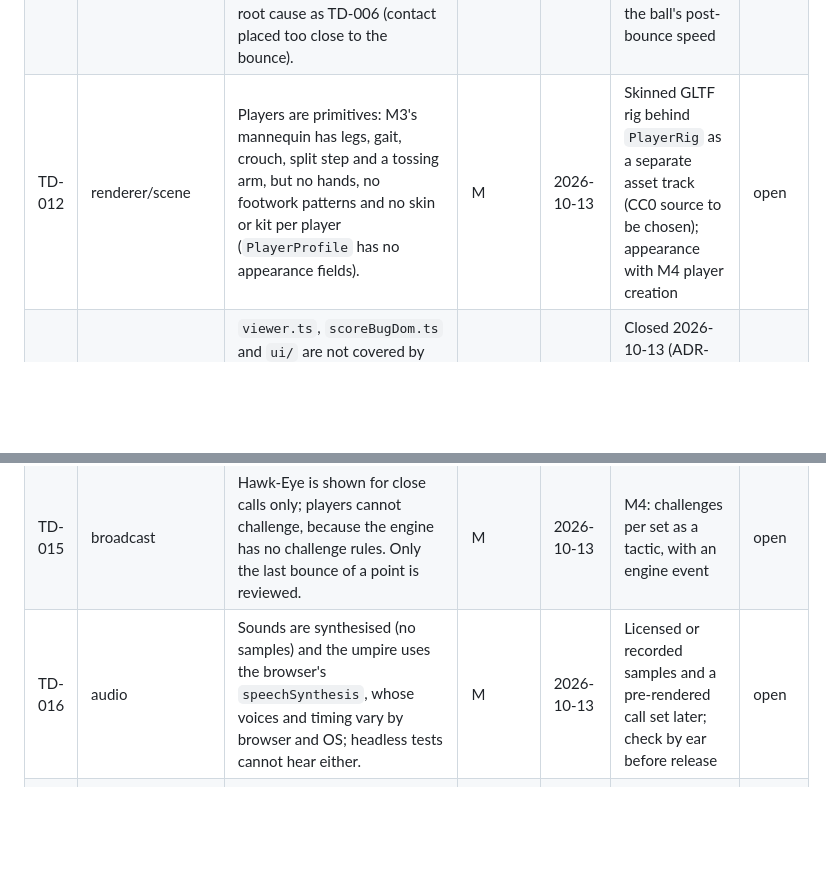
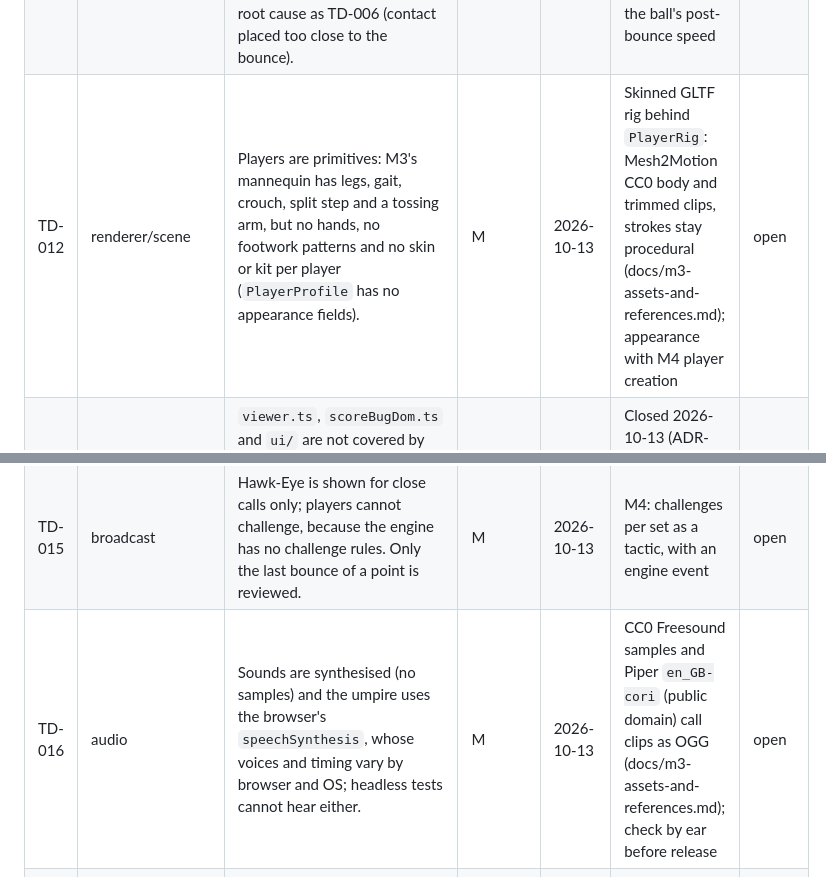
Before and after one commit to c10dev/tennis-web, a Markdown page: docs/tech-debt.md, 2 parts joined by grey strips. Drawn GitHub-style; blank space fills up the shorter version.

```diff
--- a/docs/tech-debt.md
+++ b/docs/tech-debt.md
@@ -14,11 +14,11 @@
 | TD-009 | engine/match | A best-of-3 match JSON is about 0.7 MB. | L | 2026-10-13 | Compact encoding for save/load (M4) | open |
 | TD-010 | renderer/playback | At a change of ends the players hold, then cut across at the middle of the pause instead of walking round the net. | L | 2026-10-13 | Closed 2026-10-13 (ADR-008): players walk round the net post in separate lanes | closed |
 | TD-011 | renderer/playback | Ball speed drops sharply at the bounce: after a 190 km/h serve the ball covers only 1.5–3.5 m in the engine's fixed 0.45 s bounce-to-contact gap. Same root cause as TD-006 (contact placed too close to the bounce). | M | 2026-10-13 | Closed 2026-10-13 (ADR-008): contact time follows the ball's post-bounce speed | closed |
-| TD-012 | renderer/scene | Players are primitives: M3's mannequin has legs, gait, crouch, split step and a tossing arm, but no hands, no footwork patterns and no skin or kit per player (`PlayerProfile` has no appearance fields). | M | 2026-10-13 | Skinned GLTF rig behind `PlayerRig` as a separate asset track (CC0 source to be chosen); appearance with M4 player creation | open |
+| TD-012 | renderer/scene | Players are primitives: M3's mannequin has legs, gait, crouch, split step and a tossing arm, but no hands, no footwork patterns and no skin or kit per player (`PlayerProfile` has no appearance fields). | M | 2026-10-13 | Skinned GLTF rig behind `PlayerRig`: Mesh2Motion CC0 body and trimmed clips, strokes stay procedural (docs/m3-assets-and-references.md); appearance with M4 player creation | open |
 | TD-013 | renderer, ui | `viewer.ts`, `scoreBugDom.ts` and `ui/` are not covered by automated tests; they were checked by hand in Playwright (three surfaces, playback, 4x, point jumps, seek, JSON load, v1 rejection). | M | 2026-10-13 | Closed 2026-10-13 (ADR-009): `npm run test:e2e` covers the page in Chromium | closed |
 | TD-014 | ui | The production bundle is one ~600 kB chunk (Vite's size warning), mostly Three.js. | L | 2026-10-13 | Code-split when management screens arrive (M4) | open |
 | TD-015 | broadcast | Hawk-Eye is shown for close calls only; players cannot challenge, because the engine has no challenge rules. Only the last bounce of a point is reviewed. | M | 2026-10-13 | M4: challenges per set as a tactic, with an engine event | open |
-| TD-016 | audio | Sounds are synthesised (no samples) and the umpire uses the browser's `speechSynthesis`, whose voices and timing vary by browser and OS; headless tests cannot hear either. | M | 2026-10-13 | Licensed or recorded samples and a pre-rendered call set later; check by ear before release | open |
+| TD-016 | audio | Sounds are synthesised (no samples) and the umpire uses the browser's `speechSynthesis`, whose voices and timing vary by browser and OS; headless tests cannot hear either. | M | 2026-10-13 | CC0 Freesound samples and Piper `en_GB-cori` (public domain) call clips as OGG (docs/m3-assets-and-references.md); check by ear before release | open |
 | TD-017 | renderer/scene | The venue is stepped blocks: no spectators, no ball kids, no line judges, no umpire figure. Reaction close-ups show empty stands behind the player. | L | 2026-10-13 | Instanced low-poly crowd when the art direction (GDD §11) is set | open |
 | TD-018 | ui | Switching viewing mode from Result back to another mode restarts at the intro, because the result clip sits after the last live moment. | L | 2026-10-13 | Remember the last live match time across Result | open |
 
```
Also changed, not shown: docs/m3-assets-and-references.md (+24 -6 lines).
